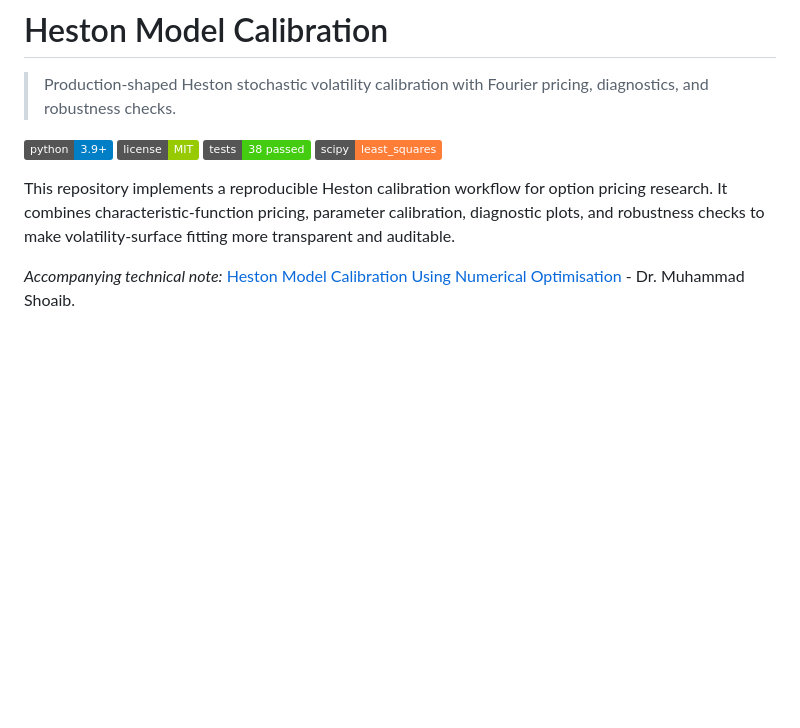
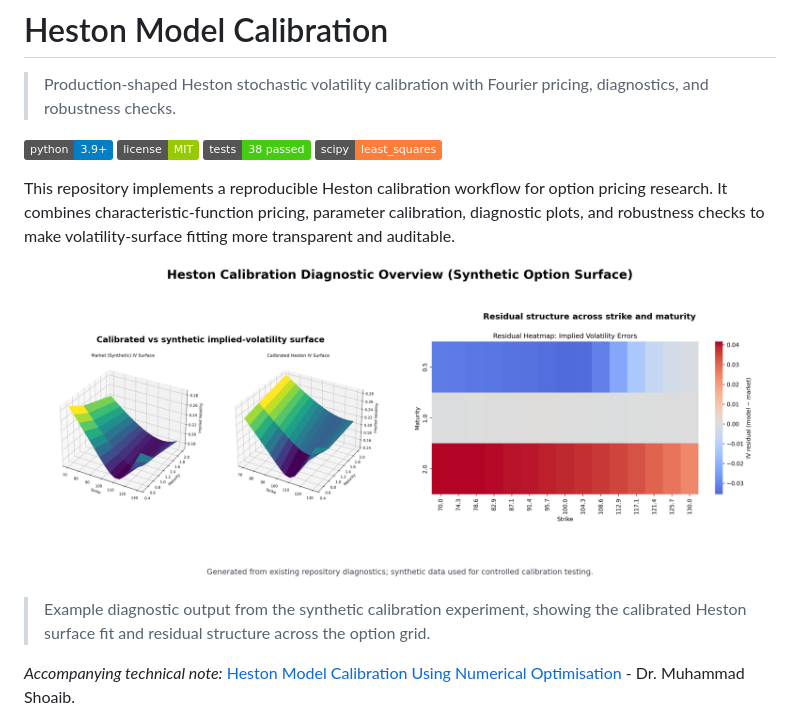
Before and after one commit to drmshoaib/heston-model-calibration, a Markdown page: README.md, the part around the change. Drawn GitHub-style; pictures changed too: docs/assets/heston_calibration_overview.png (added); badges without logos; blank space fills up the shorter version.

Commit message:
Add Heston calibration overview visual

```diff
--- a/README.md
+++ b/README.md
@@ -8,6 +8,12 @@
 [![scipy](https://img.shields.io/badge/scipy-least__squares-orange.svg)](https://docs.scipy.org/doc/scipy/reference/generated/scipy.optimize.least_squares.html)
 
 This repository implements a reproducible Heston calibration workflow for option pricing research. It combines characteristic-function pricing, parameter calibration, diagnostic plots, and robustness checks to make volatility-surface fitting more transparent and auditable.
+
+<p align="center">
+  <img src="docs/assets/heston_calibration_overview.png" alt="Heston calibration diagnostic overview" width="850">
+</p>
+
+> Example diagnostic output from the synthetic calibration experiment, showing the calibrated Heston surface fit and residual structure across the option grid.
 
 *Accompanying technical note:* [Heston Model Calibration Using Numerical Optimisation](<Heston Model Calibration Using Numerical Optimisation.pdf>) - Dr. Muhammad Shoaib.
 
```
